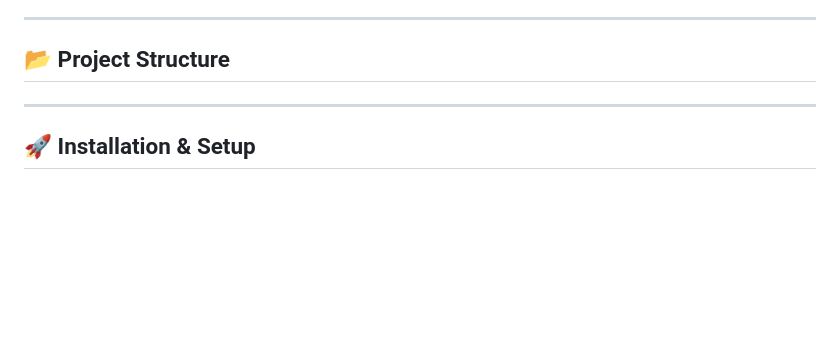
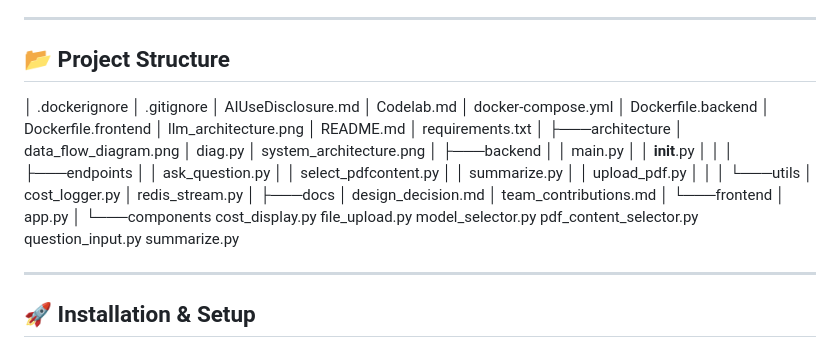
Before and after one commit to DAMG-7245/assignment_4-1, a Markdown page: README.md, the part around the change. Drawn GitHub-style; blank space fills up the shorter version.

```diff
--- a/README.md
+++ b/README.md
@@ -93,6 +93,50 @@ Additionally, the system tracks token usage to monitor and report API costs.
 
 ## **📂 Project Structure**
 
+│   .dockerignore
+│   .gitignore
+│   AIUseDisclosure.md
+│   Codelab.md
+│   docker-compose.yml
+│   Dockerfile.backend
+│   Dockerfile.frontend
+│   llm_architecture.png
+│   README.md
+│   requirements.txt
+│
+├───architecture
+│       data_flow_diagram.png
+│       diag.py
+│       system_architecture.png
+│
+├───backend
+│   │   main.py
+│   │   __init__.py
+│   │
+│   ├───endpoints
+│   │       ask_question.py
+│   │       select_pdfcontent.py
+│   │       summarize.py
+│   │       upload_pdf.py
+│   │
+│   └───utils
+│           cost_logger.py
+│           redis_stream.py
+│
+├───docs
+│       design_decision.md
+│       team_contributions.md
+│
+└───frontend
+    │   app.py
+    │
+    └───components
+            cost_display.py
+            file_upload.py
+            model_selector.py
+            pdf_content_selector.py
+            question_input.py
+            summarize.py
 
 ---
 
```
